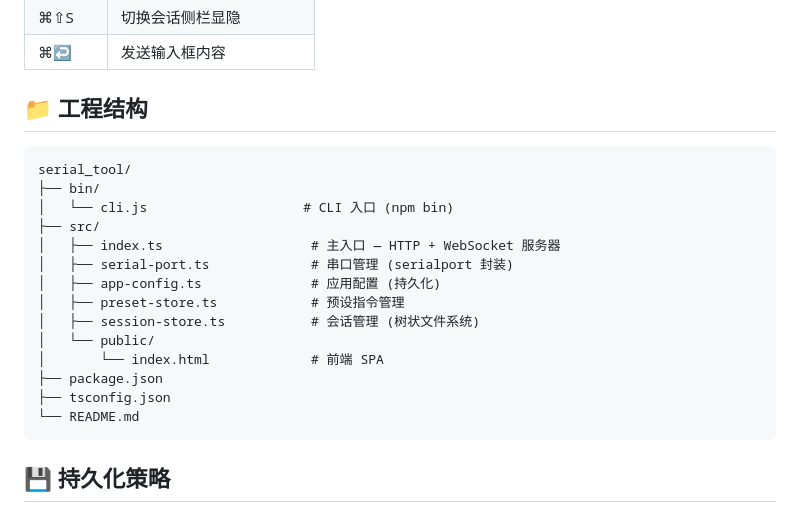
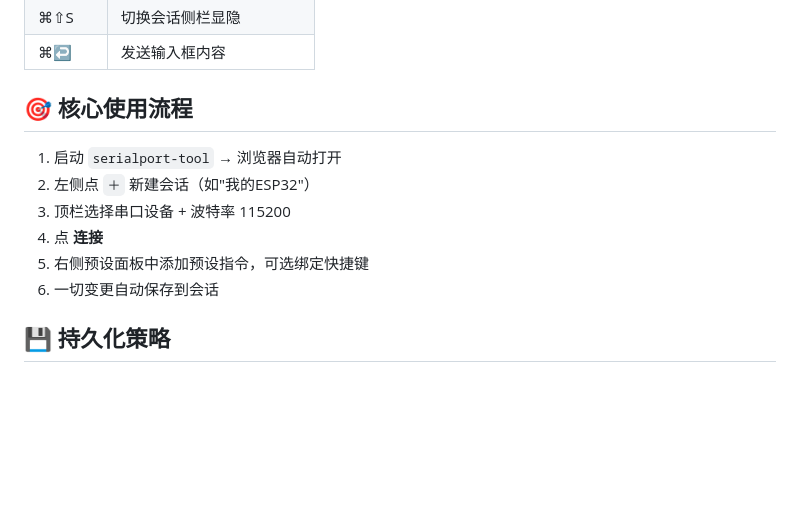
Before and after one commit to hbysgx/serialport-tool, a Markdown page: README.md, the part around one of its changes. Rendered like a GitHub page; blank space fills up the shorter version.

````diff
--- a/README.md
+++ b/README.md
@@ -73,24 +108,14 @@ serialport-tool
 | ⌘⇧S | 切换会话侧栏显隐 |
 | ⌘↩ | 发送输入框内容 |
 
-## 📁 工程结构
+## 🎯 核心使用流程
 
-```
-serial_tool/
-├── bin/
-│   └── cli.js                    # CLI 入口 (npm bin)
-├── src/
-│   ├── index.ts                   # 主入口 — HTTP + WebSocket 服务器
-│   ├── serial-port.ts             # 串口管理 (serialport 封装)
-│   ├── app-config.ts              # 应用配置 (持久化)
-│   ├── preset-store.ts            # 预设指令管理
-│   ├── session-store.ts           # 会话管理 (树状文件系统)
-│   └── public/
-│       └── index.html             # 前端 SPA
-├── package.json
-├── tsconfig.json
-└── README.md
-```
+1. 启动 `serialport-tool` → 浏览器自动打开
+2. 左侧点 `＋` 新建会话（如"我的ESP32"）
+3. 顶栏选择串口设备 + 波特率 115200
+4. 点 **连接**
+5. 右侧预设面板中添加预设指令，可选绑定快捷键
+6. 一切变更自动保存到会话
 
 ## 💾 持久化策略
 
````
Also changed, not shown: other parts of README.md (+96 -49 lines).
